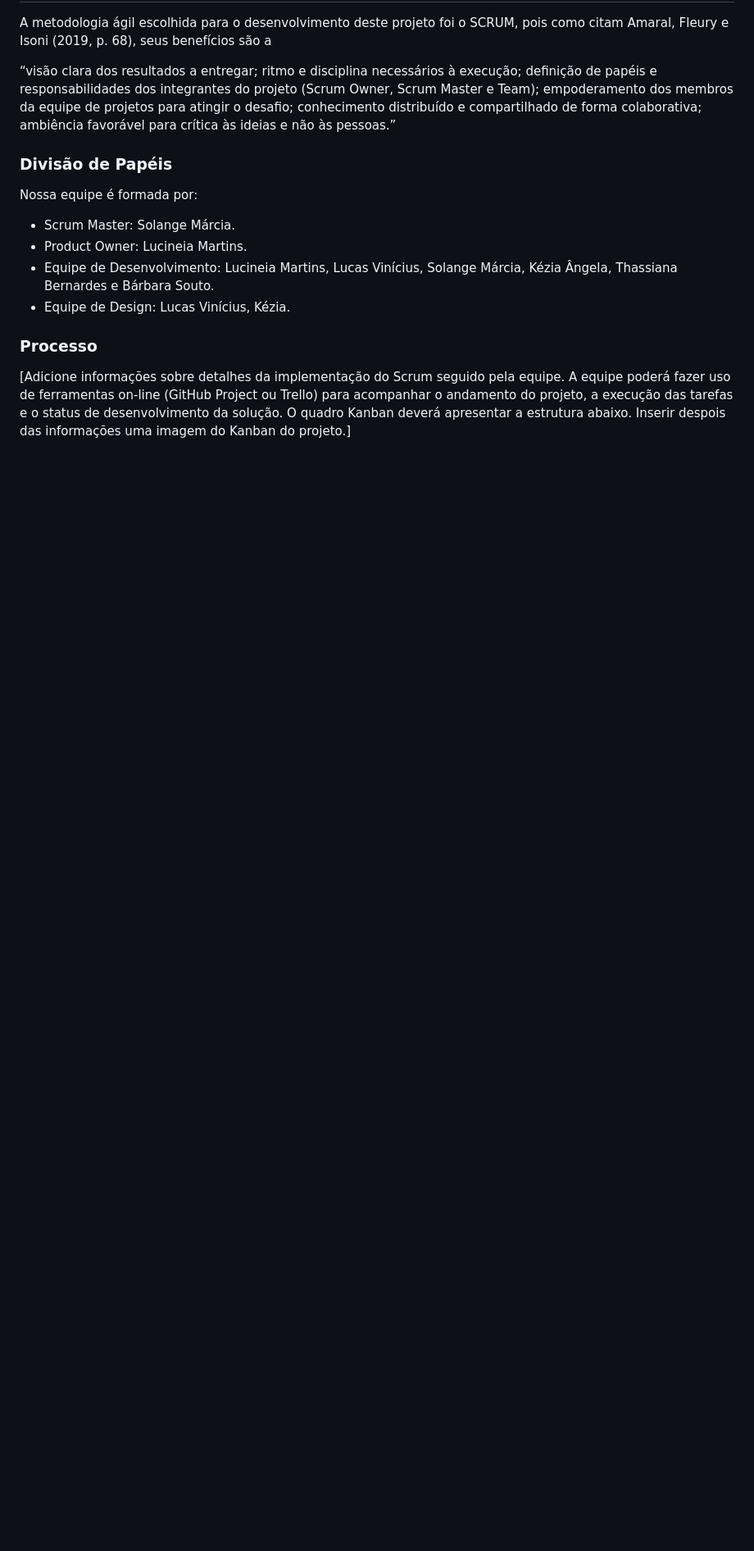
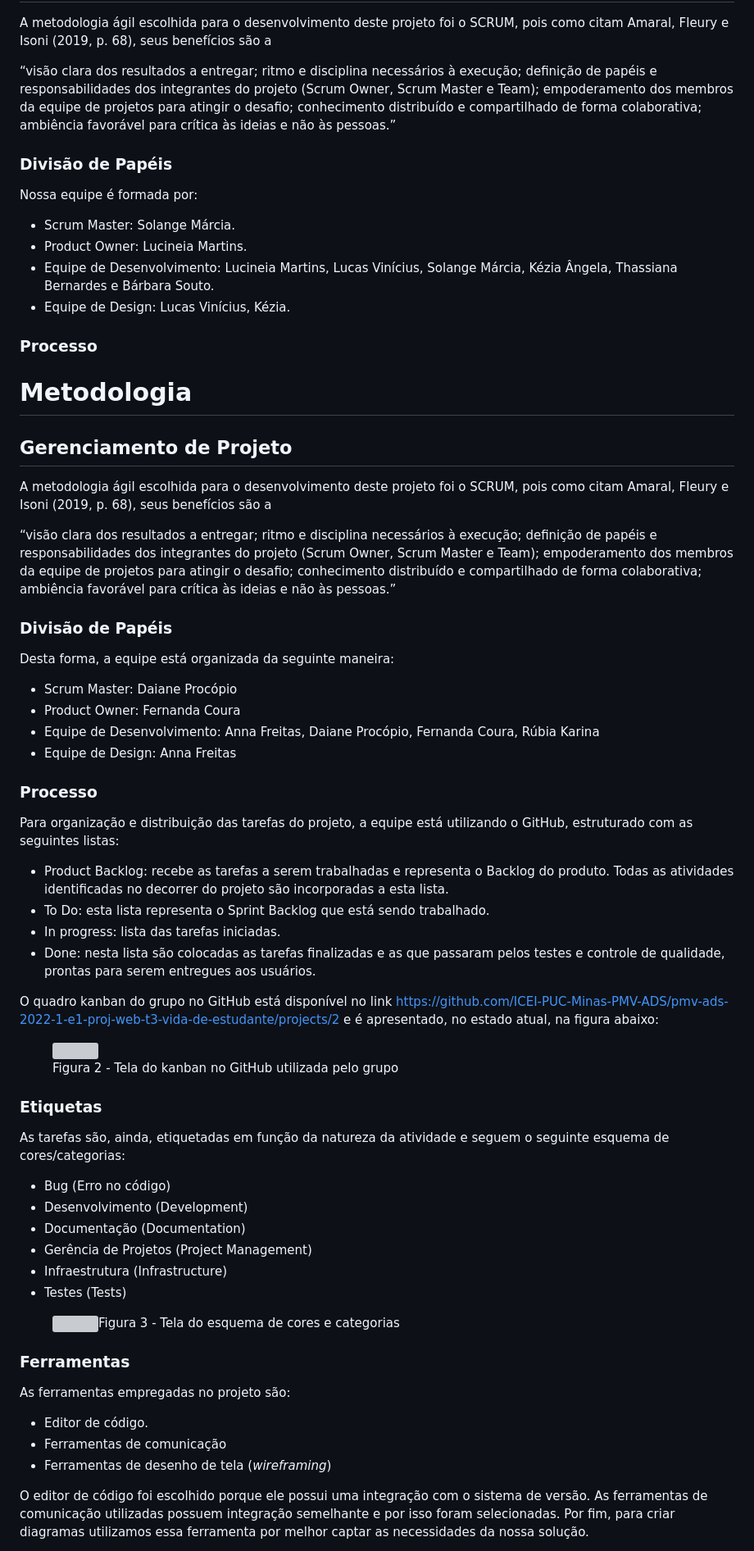
Before and after one commit to ICEI-PUC-Minas-PMV-ADS/pmv-ads-2024-1-e1-proj-web-t8-pmv-ads-2024-1-e1-projmyplaces, a Markdown page: documentos/03-Metodologia.md, the part around one of its changes. Shown at 82% size. GitHub-like rendering; blank space fills up the shorter version; grey boxes are pictures that could not be loaded.

```diff
--- a/documentos/03-Metodologia.md
+++ b/documentos/03-Metodologia.md
@@ -16,4 +16,71 @@ Nossa equipe é formada por:
 
 ### Processo
 
-[Adicione informações sobre detalhes da implementação do Scrum seguido pela equipe. A equipe poderá fazer uso de ferramentas on-line (GitHub Project ou Trello) para acompanhar o andamento do projeto, a execução das tarefas e o status de desenvolvimento da solução. O quadro Kanban deverá apresentar a estrutura abaixo. Inserir despois das informações uma imagem do Kanban do projeto.]
+
+# Metodologia
+
+## Gerenciamento de Projeto
+
+A metodologia ágil escolhida para o desenvolvimento deste projeto foi o SCRUM, pois como citam Amaral, Fleury e Isoni (2019, p. 68), seus benefícios são a
+
+“visão clara dos resultados a entregar; ritmo e disciplina necessários à execução; definição de papéis e responsabilidades dos integrantes do projeto (Scrum Owner, Scrum Master e Team); empoderamento dos membros da equipe de projetos para atingir o desafio; conhecimento distribuído e compartilhado de forma colaborativa; ambiência favorável para crítica às ideias e não às pessoas.”
+
+### Divisão de Papéis
+
+Desta forma, a equipe está organizada da seguinte maneira:
+<ul>
+  <li>Scrum Master: Daiane Procópio</li>
+  <li>Product Owner: Fernanda Coura </li>
+  <li>Equipe de Desenvolvimento: Anna Freitas, Daiane Procópio, Fernanda Coura, Rúbia Karina</li>
+  <li>Equipe de Design: Anna Freitas</li>
+</ul>
+
+### Processo
+
+Para organização e distribuição das tarefas do projeto, a equipe está utilizando o GitHub, estruturado com as seguintes listas:
+
+<ul>
+  <li>Product Backlog: recebe as tarefas a serem trabalhadas e representa o Backlog do produto. Todas as atividades identificadas no decorrer do projeto são incorporadas a esta lista.</li>
+  <li>To Do: esta lista representa o Sprint Backlog que está sendo trabalhado.</li>
+  <li>In progress: lista das tarefas iniciadas.</li>
+  <li>Done: nesta lista são colocadas as tarefas finalizadas e as que passaram pelos testes e controle de qualidade, prontas para serem entregues aos usuários.</li>
+ </ul>
+
+O quadro kanban do grupo no GitHub está disponível no link https://github.com/ICEI-PUC-Minas-PMV-ADS/pmv-ads-2022-1-e1-proj-web-t3-vida-de-estudante/projects/2 e é apresentado, no estado atual, na figura abaixo:
+
+<figure>
+  <img src="https://github.com/ICEI-PUC-Minas-PMV-ADS/ads-e1-exemplo-vida-de-estudante/blob/main/documentos/img/Product%20backlog.png?raw=true">
+    <figcaption>Figura 2 - Tela do kanban no GitHub utilizada pelo grupo</figcaption>
+</figure>
+
+<h3>Etiquetas</h3>
+<p>As tarefas são, ainda, etiquetadas em função da natureza da atividade e seguem o seguinte esquema de cores/categorias:</p>
+
+<ul>
+  <li>Bug (Erro no código)</li>
+  <li>Desenvolvimento (Development)</li>
+  <li>Documentação (Documentation)</li>
+  <li>Gerência de Projetos (Project Management)</li>
+  <li>Infraestrutura (Infrastructure)</li>
+  <li>Testes (Tests)</li>
+</ul>
+
+<figure>
+  <img src="https://user-images.githubusercontent.com/100447878/164068979-9eed46e1-9b44-461e-ab88-c2388e6767a1.png"
+    <figcaption>Figura 3 - Tela do esquema de cores e categorias</figcaption>
+</figure>
+
+### Ferramentas
+
+As ferramentas empregadas no projeto são:
+
+- Editor de código.
+- Ferramentas de comunicação
+- Ferramentas de desenho de tela (_wireframing_)
+
+O editor de código foi escolhido porque ele possui uma integração com o
+sistema de versão. As ferramentas de comunicação utilizadas possuem
+integração semelhante e por isso foram selecionadas. Por fim, para criar
+diagramas utilizamos essa ferramenta por melhor captar as
+necessidades da nossa solução.
+
```
Also changed, not shown: other parts of documentos/03-Metodologia.md (+12 -0 lines).
